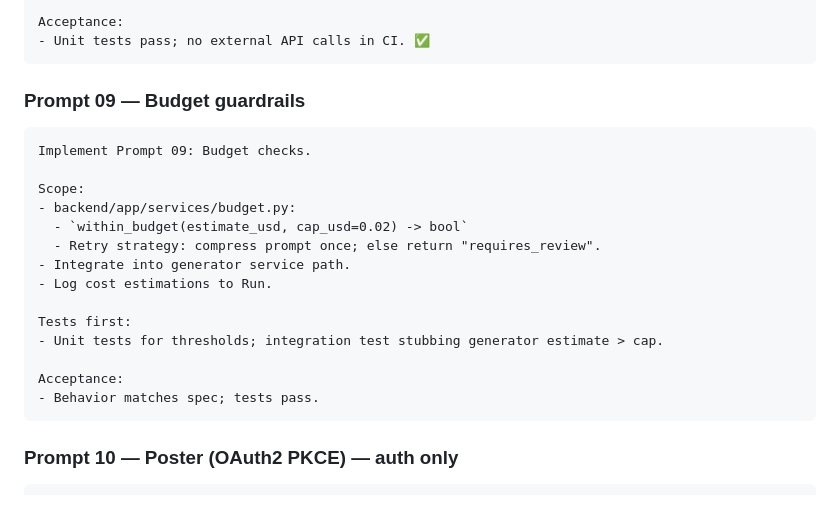
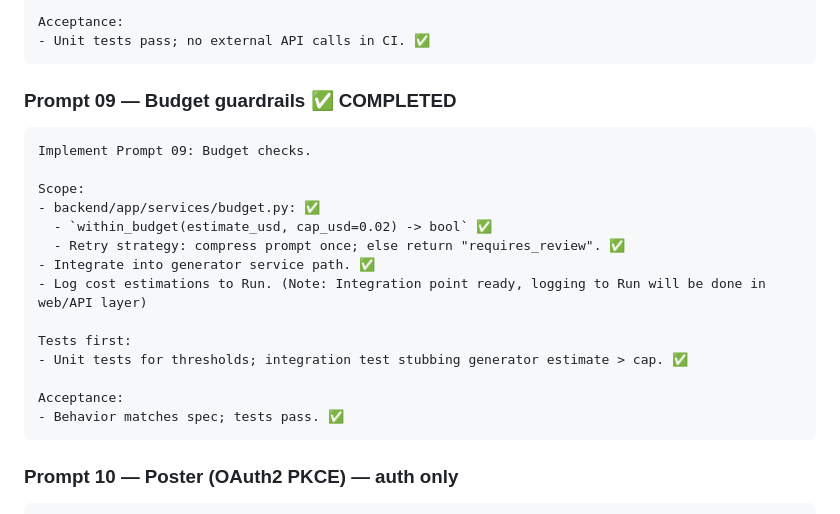
Before and after one commit to kamaleddin/threadify, a Markdown page: prompt_plan.md, the part around the change. Drawn GitHub-style.

Commit message:
Mark Prompt 09 as completed in prompt_plan.md

````diff
--- a/prompt_plan.md
+++ b/prompt_plan.md
@@ -335,23 +335,23 @@ Acceptance:
 - Unit tests pass; no external API calls in CI. ✅
 ```
 
-### Prompt 09 — Budget guardrails
+### Prompt 09 — Budget guardrails ✅ COMPLETED
 
 ```text
 Implement Prompt 09: Budget checks.
 
 Scope:
-- backend/app/services/budget.py:
-  - `within_budget(estimate_usd, cap_usd=0.02) -> bool`
-  - Retry strategy: compress prompt once; else return "requires_review".
-- Integrate into generator service path.
-- Log cost estimations to Run.
+- backend/app/services/budget.py: ✅
+  - `within_budget(estimate_usd, cap_usd=0.02) -> bool` ✅
+  - Retry strategy: compress prompt once; else return "requires_review". ✅
+- Integrate into generator service path. ✅
+- Log cost estimations to Run. (Note: Integration point ready, logging to Run will be done in web/API layer)
 
 Tests first:
-- Unit tests for thresholds; integration test stubbing generator estimate > cap.
+- Unit tests for thresholds; integration test stubbing generator estimate > cap. ✅
 
 Acceptance:
-- Behavior matches spec; tests pass.
+- Behavior matches spec; tests pass. ✅
 ```
 
 ### Prompt 10 — Poster (OAuth2 PKCE) — auth only
````
